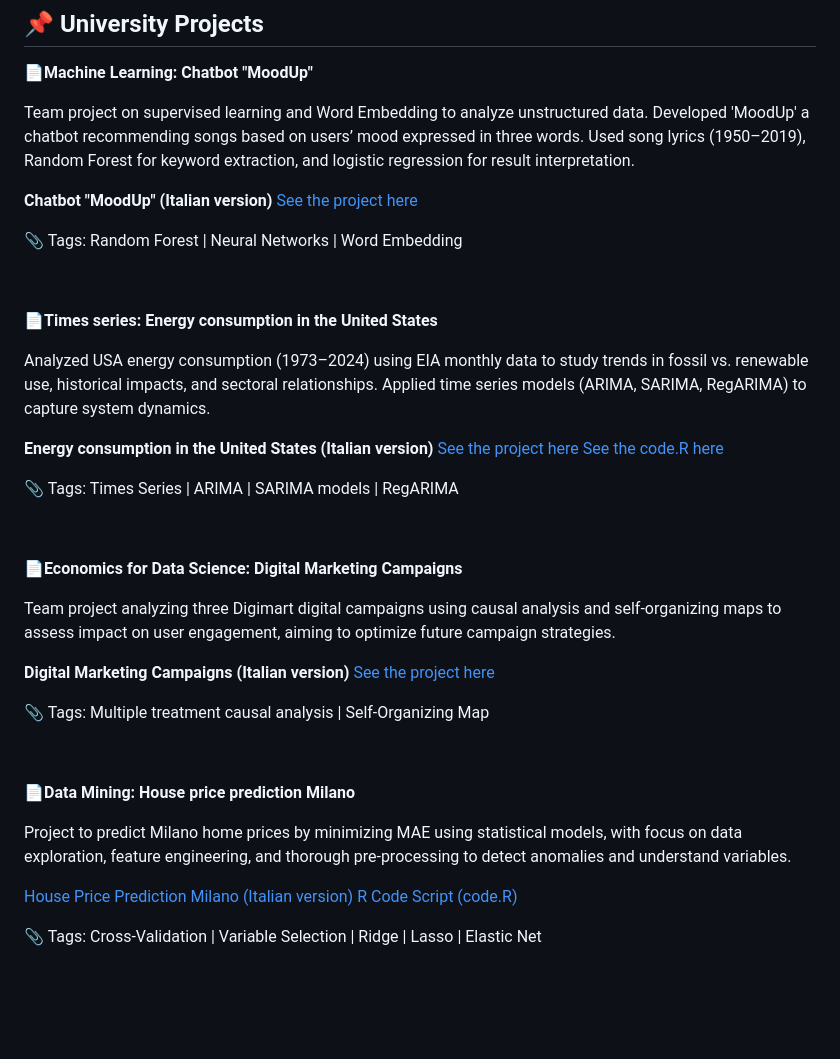
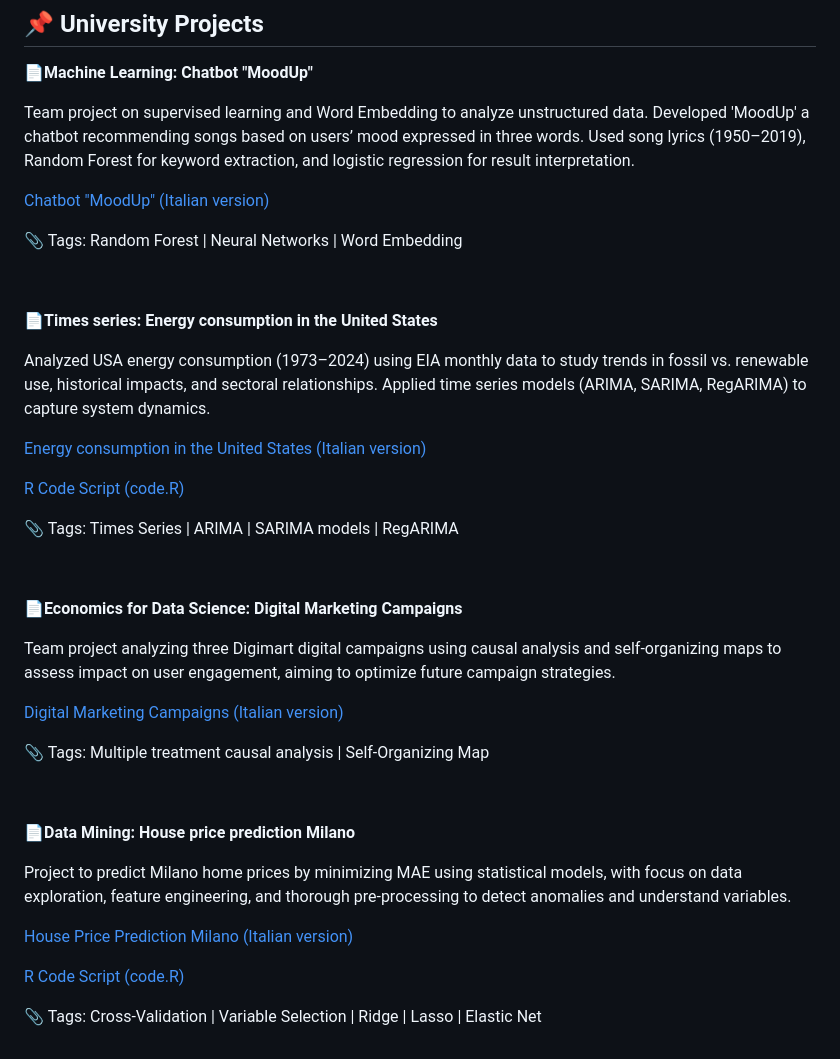
Before and after one commit to AuroraMusitelli/MarketingCampaigns---EconomicsDataScience, a Markdown page: README.md, the part around the change. GitHub-like rendering; blank space fills up the shorter version.

```diff
--- a/README.md
+++ b/README.md
@@ -28,7 +28,7 @@
 
 Team project on supervised learning and Word Embedding to analyze unstructured data. Developed 'MoodUp' a chatbot recommending songs based on users’ mood expressed in three words. Used song lyrics (1950–2019), Random Forest for keyword extraction, and logistic regression for result interpretation.
 
-**Chatbot "MoodUp" (Italian version)** [See the project here](https://github.com/auroraMusitelli/Portfolio/blob/main/MoodUp_report.pdf)
+[Chatbot "MoodUp" (Italian version)](https://github.com/auroraMusitelli/Portfolio/blob/main/MoodUp_report.pdf)
 
 📎 Tags: Random Forest | Neural Networks | Word Embedding
 
@@ -38,8 +38,9 @@ Team project on supervised learning and Word Embedding to analyze unstructured d
 
 Analyzed USA energy consumption (1973–2024) using EIA monthly data to study trends in fossil vs. renewable use, historical impacts, and sectoral relationships. Applied time series models (ARIMA, SARIMA, RegARIMA) to capture system dynamics.
 
-**Energy consumption in the United States (Italian version)** [See the project here](https://github.com/auroraMusitelli/Portfolio/blob/main/TimesSeriesEnergyConsumption_USA.pdf)
-[See the code.R here](https://github.com/auroraMusitelli/Portfolio/blob/main/TimesSeriesEnergyConsumption_USA.R)
+[Energy consumption in the United States (Italian version)](https://github.com/auroraMusitelli/Portfolio/blob/main/TimesSeriesEnergyConsumption_USA.pdf)
+
+[R Code Script (code.R)](https://github.com/auroraMusitelli/Portfolio/blob/main/TimesSeriesEnergyConsumption_USA.R)
 
 📎 Tags: Times Series | ARIMA | SARIMA models | RegARIMA
 
@@ -49,7 +50,7 @@ Analyzed USA energy consumption (1973–2024) using EIA monthly data to study tr
 
 Team project analyzing three Digimart digital campaigns using causal analysis and self-organizing maps to assess impact on user engagement, aiming to optimize future campaign strategies.
 
-**Digital Marketing Campaigns (Italian version)** [See the project here](https://github.com/auroraMusitelli/Portfolio/blob/main/DigitalMarketingCampaigns.pdf)
+[Digital Marketing Campaigns (Italian version)](https://github.com/auroraMusitelli/Portfolio/blob/main/DigitalMarketingCampaigns.pdf)
 
 📎 Tags: Multiple treatment causal analysis | Self-Organizing Map
 
@@ -60,6 +61,7 @@ Team project analyzing three Digimart digital campaigns using causal analysis an
 Project to predict Milano home prices by minimizing MAE using statistical models, with focus on data exploration, feature engineering, and thorough pre-processing to detect anomalies and understand variables.
 
 [House Price Prediction Milano (Italian version)](https://github.com/auroraMusitelli/Portfolio/blob/main/HousePricePredictionMilano.pdf)
+
 [R Code Script (code.R)](https://github.com/auroraMusitelli/Portfolio/blob/main/HousePricePredictionMilano.R)
 
 📎 Tags: Cross-Validation | Variable Selection | Ridge | Lasso | Elastic Net
```
